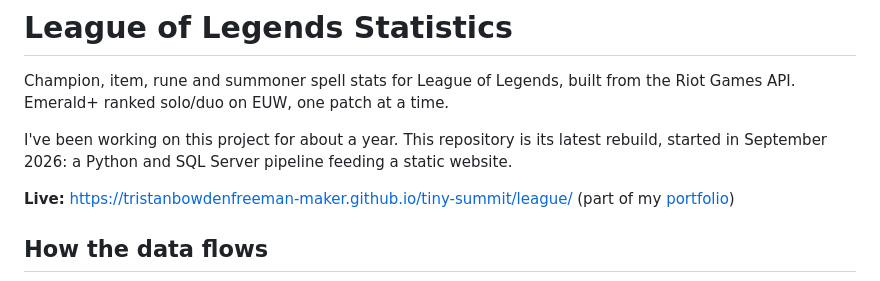
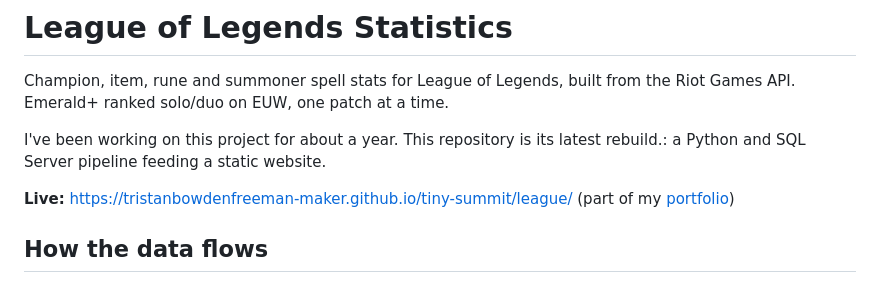
Before and after one commit to tristanbowdenfreeman-maker/riot-meta-analysis, a Markdown page: README.md, the part around the change. Rendered like a GitHub page.

```diff
--- a/README.md
+++ b/README.md
@@ -3,8 +3,7 @@
 Champion, item, rune and summoner spell stats for League of Legends, built from the Riot Games
 API. Emerald+ ranked solo/duo on EUW, one patch at a time.
 
-I've been working on this project for about a year. This repository is its latest rebuild,
-started in September 2026: a Python and SQL Server pipeline feeding a static website.
+I've been working on this project for about a year. This repository is its latest rebuild.: a Python and SQL Server pipeline feeding a static website.
 
 **Live:** https://tristanbowdenfreeman-maker.github.io/tiny-summit/league/ (part of my
 [portfolio](https://tristanbowdenfreeman-maker.github.io/tiny-summit/))
```
